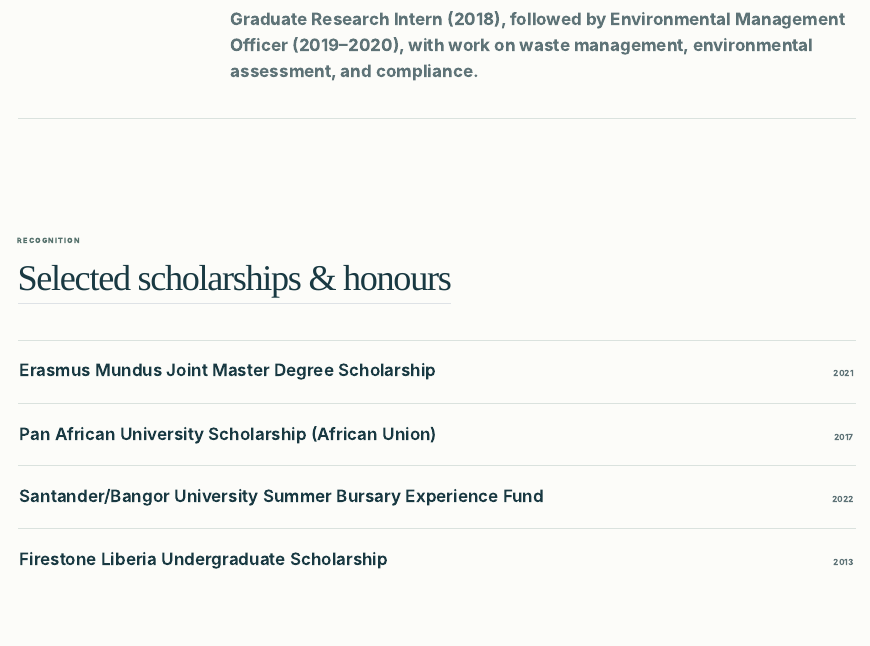
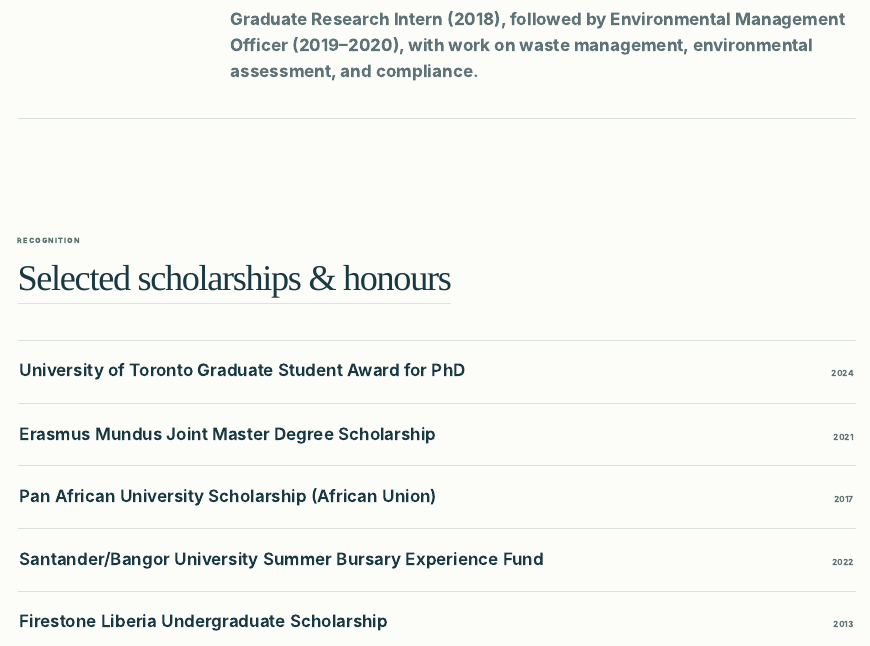
Before and after one commit to Fallah2020/Fallah2020.github.io, a Quarto document (about.qmd): the page in a window 1100 px wide, from 2760 px down. Rendered offline with R 4.5, knitr and Pandoc in place of Quarto, with nearby package versions.

Commit message:
Add University of Toronto Graduate Student Award
Updated recognition section to include a new scholarship for 2024.

```diff
--- a/about.qmd
+++ b/about.qmd
@@ -22,6 +22,6 @@ description: "Fallah Nyumah's biography, academic training, forest conservation
 <div class="timeline-row"><div class="timeline-date">2020 — 2021</div><div><h3>Instructor · William VS Tubman University</h3><p>Teaching and supervision in climate change, ecosystem conservation, and environmental pollution.</p></div></div>
 <div class="timeline-row"><div class="timeline-date">2018 — 2020</div><div><h3>Environmental Protection Agency of Liberia</h3><p>Graduate Research Intern (2018), followed by Environmental Management Officer (2019–2020), with work on waste management, environmental assessment, and compliance.</p></div></div>
   </div></section>
-  <section class="content-section compact-section"><div class="section-heading"><div><p class="eyebrow">RECOGNITION</p><h2>Selected scholarships &amp; honours</h2></div></div><div class="tagged-list"><div><strong>Erasmus Mundus Joint Master Degree Scholarship</strong><span>2021</span></div><div><strong>Pan African University Scholarship (African Union)</strong><span>2017</span></div><div><strong>Santander/Bangor University Summer Bursary Experience Fund</strong><span>2022</span></div><div><strong>Firestone Liberia Undergraduate Scholarship</strong><span>2013</span></div><div><strong>Academic Excellence Award (Salutatorian), Cuttington University</strong><span>2017</span></div></div></section>
+  <section class="content-section compact-section"><div class="section-heading"><div><p class="eyebrow">RECOGNITION</p><h2>Selected scholarships &amp; honours</h2></div></div><div class="tagged-list"><div><strong>University of Toronto Graduate Student Award for PhD</strong><span>2024</span></div><div><strong>Erasmus Mundus Joint Master Degree Scholarship</strong><span>2021</span></div><div><strong>Pan African University Scholarship (African Union)</strong><span>2017</span></div><div><strong>Santander/Bangor University Summer Bursary Experience Fund</strong><span>2022</span></div><div><strong>Firestone Liberia Undergraduate Scholarship</strong><span>2013</span></div><div><strong>Academic Excellence Award (Salutatorian), Cuttington University</strong><span>2017</span></div></div></section>
   <section class="closing-cta"><div><p class="eyebrow">SCHOLARLY WORK</p><h2>From forest conservation to climate-resilient plantations.</h2><p>Explore peer-reviewed articles, thesis work, and current manuscripts.</p></div><a class="btn-primary-custom" href="publications.html">Explore publications <span aria-hidden="true">↗</span></a></section>
 </div>
```
